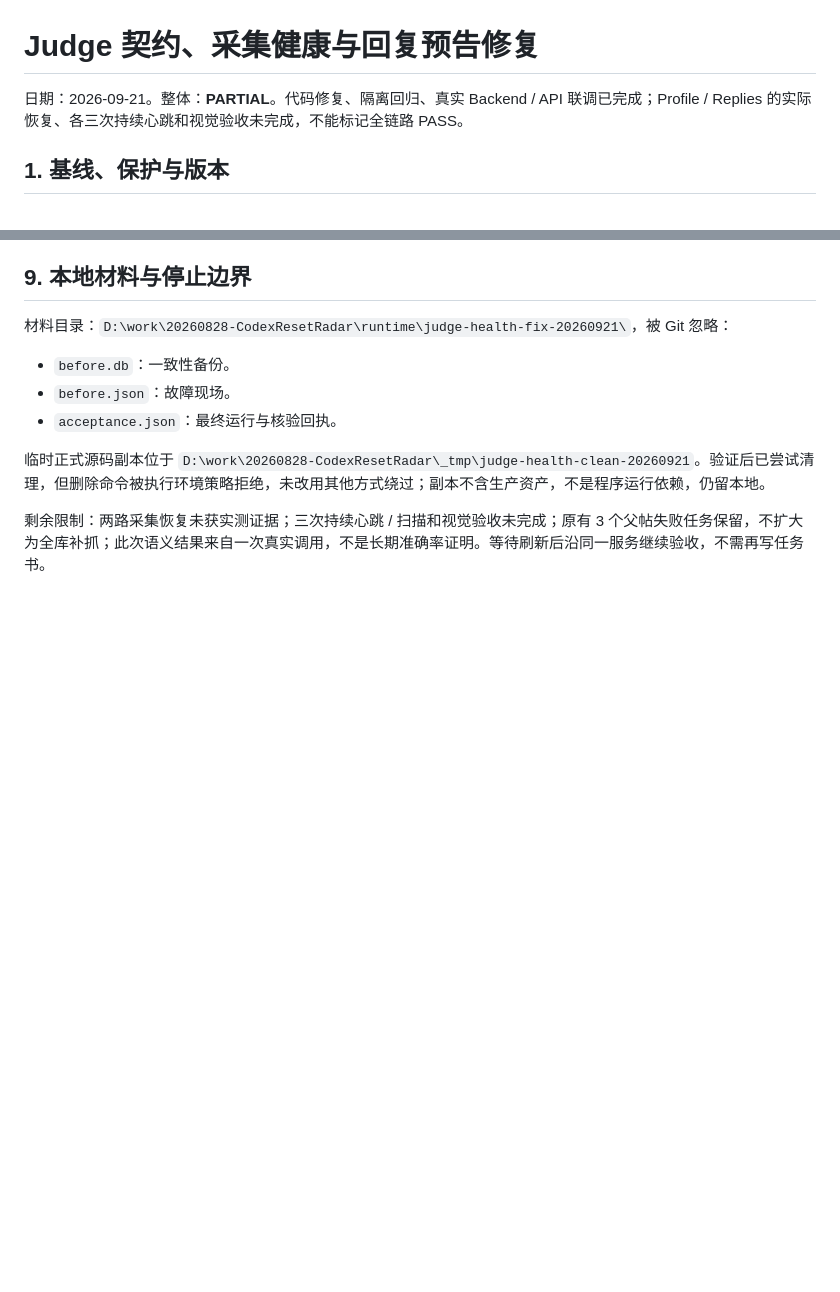
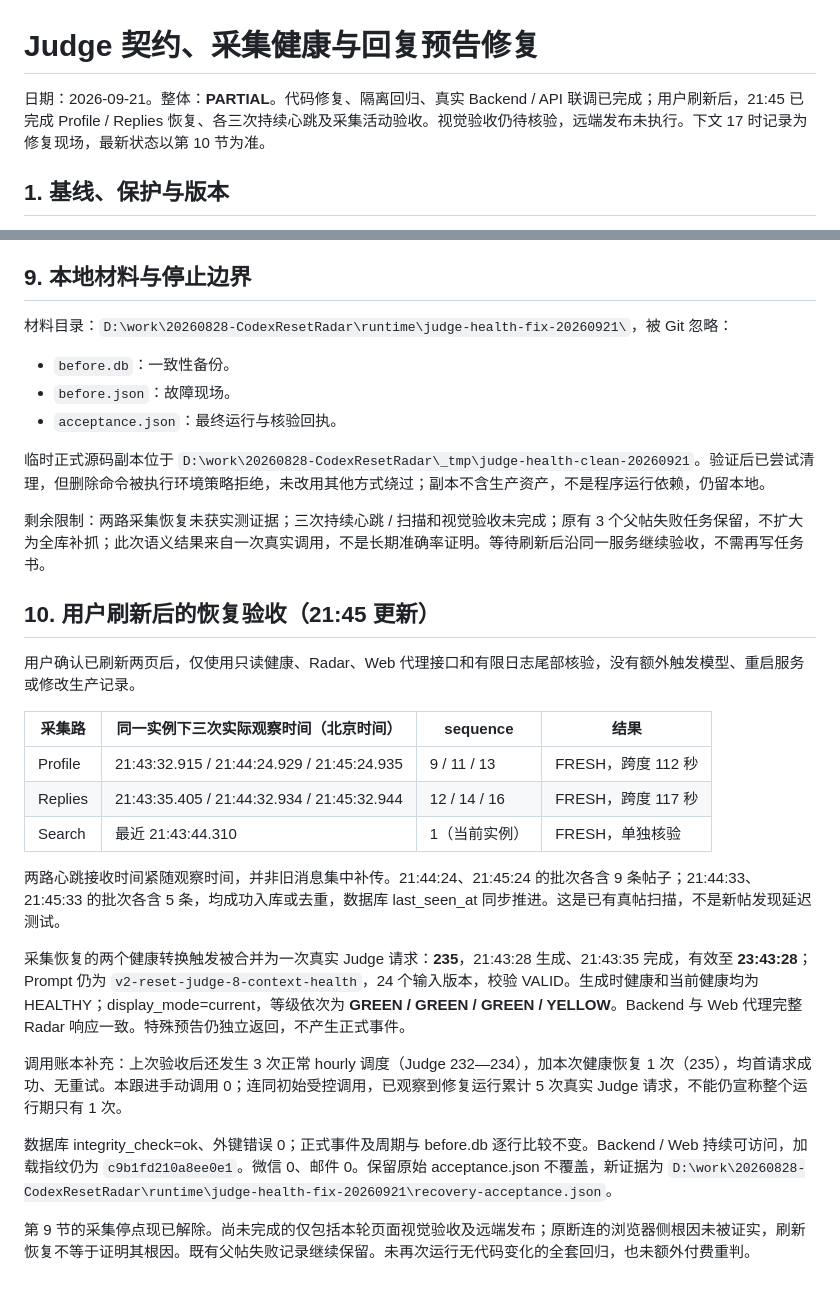
Before and after one commit to Oblivionis-ling/codex-reset-radar, a Markdown page: docs/maintenance/judge-context-and-health-fix-report.md, 2 parts joined by grey strips. Drawn GitHub-style; blank space fills up the shorter version.

Commit message:
docs: verify collector recovery and fresh automatic judgement

```diff
--- a/docs/maintenance/judge-context-and-health-fix-report.md
+++ b/docs/maintenance/judge-context-and-health-fix-report.md
@@ -1,6 +1,6 @@
 # Judge 契约、采集健康与回复预告修复
 
-日期：2026-09-21。整体：**PARTIAL**。代码修复、隔离回归、真实 Backend / API 联调已完成；Profile / Replies 的实际恢复、各三次持续心跳和视觉验收未完成，不能标记全链路 PASS。
+日期：2026-09-21。整体：**PARTIAL**。代码修复、隔离回归、真实 Backend / API 联调已完成；用户刷新后，21:45 已完成 Profile / Replies 恢复、各三次持续心跳及采集活动验收。视觉验收仍待核验，远端发布未执行。下文 17 时记录为修复现场，最新状态以第 10 节为准。
 
 ## 1. 基线、保护与版本
 
@@ -129,3 +129,23 @@ GET 接口只读；时间推进自然变 STALE；收到真实新心跳恢复后
 临时正式源码副本位于 `D:\work\20260828-CodexResetRadar\_tmp\judge-health-clean-20260921`。验证后已尝试清理，但删除命令被执行环境策略拒绝，未改用其他方式绕过；副本不含生产资产，不是程序运行依赖，仍留本地。
 
 剩余限制：两路采集恢复未获实测证据；三次持续心跳 / 扫描和视觉验收未完成；原有 3 个父帖失败任务保留，不扩大为全库补抓；此次语义结果来自一次真实调用，不是长期准确率证明。等待刷新后沿同一服务继续验收，不需再写任务书。
+
+## 10. 用户刷新后的恢复验收（21:45 更新）
+
+用户确认已刷新两页后，仅使用只读健康、Radar、Web 代理接口和有限日志尾部核验，没有额外触发模型、重启服务或修改生产记录。
+
+| 采集路 | 同一实例下三次实际观察时间（北京时间） | sequence | 结果 |
+| --- | --- | --- | --- |
+| Profile | 21:43:32.915 / 21:44:24.929 / 21:45:24.935 | 9 / 11 / 13 | FRESH，跨度 112 秒 |
+| Replies | 21:43:35.405 / 21:44:32.934 / 21:45:32.944 | 12 / 14 / 16 | FRESH，跨度 117 秒 |
+| Search | 最近 21:43:44.310 | 1（当前实例） | FRESH，单独核验 |
+
+两路心跳接收时间紧随观察时间，并非旧消息集中补传。21:44:24、21:45:24 的批次各含 9 条帖子；21:44:33、21:45:33 的批次各含 5 条，均成功入库或去重，数据库 last_seen_at 同步推进。这是已有真帖扫描，不是新帖发现延迟测试。
+
+采集恢复的两个健康转换触发被合并为一次真实 Judge 请求：**235**，21:43:28 生成、21:43:35 完成，有效至 **23:43:28**；Prompt 仍为 `v2-reset-judge-8-context-health`，24 个输入版本，校验 VALID。生成时健康和当前健康均为 HEALTHY；display_mode=current，等级依次为 **GREEN / GREEN / GREEN / YELLOW**。Backend 与 Web 代理完整 Radar 响应一致。特殊预告仍独立返回，不产生正式事件。
+
+调用账本补充：上次验收后还发生 3 次正常 hourly 调度（Judge 232—234），加本次健康恢复 1 次（235），均首请求成功、无重试。本跟进手动调用 0；连同初始受控调用，已观察到修复运行累计 5 次真实 Judge 请求，不能仍宣称整个运行期只有 1 次。
+
+数据库 integrity_check=ok、外键错误 0；正式事件及周期与 before.db 逐行比较不变。Backend / Web 持续可访问，加载指纹仍为 `c9b1fd210a8ee0e1`。微信 0、邮件 0。保留原始 acceptance.json 不覆盖，新证据为 `D:\work\20260828-CodexResetRadar\runtime\judge-health-fix-20260921\recovery-acceptance.json`。
+
+第 9 节的采集停点现已解除。尚未完成的仅包括本轮页面视觉验收及远端发布；原断连的浏览器侧根因未被证实，刷新恢复不等于证明其根因。既有父帖失败记录继续保留。未再次运行无代码变化的全套回归，也未额外付费重判。
```
